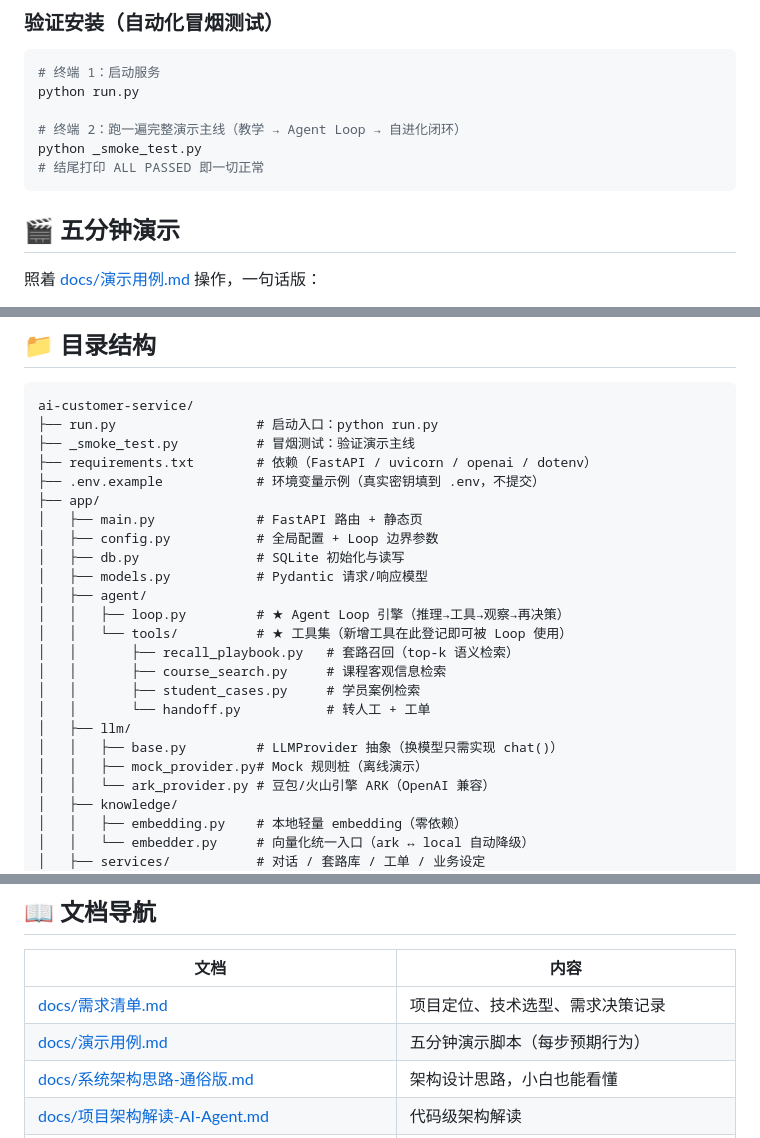
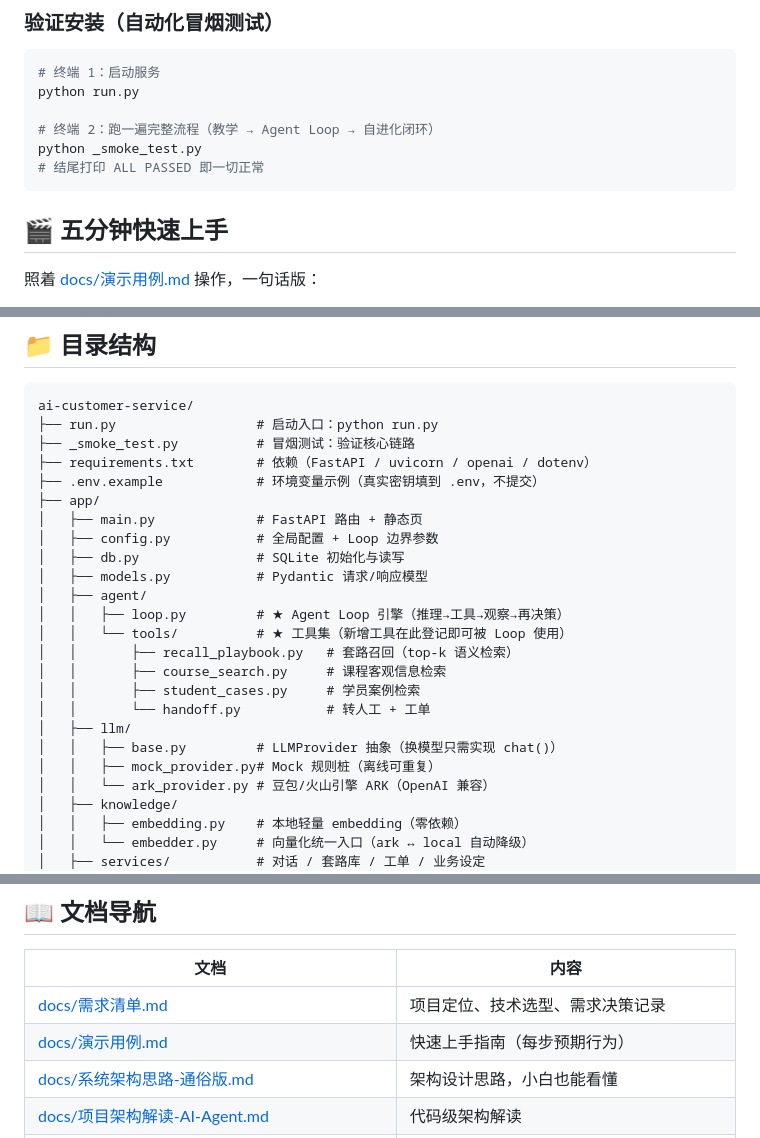
Before and after one commit to Syuuuuuuuuu/Agent-Loop, a Markdown page: README.md, 3 parts joined by grey strips. Rendered like a GitHub page.

````diff
--- a/README.md
+++ b/README.md
@@ -116,12 +116,12 @@ ARK_CHAT_MODEL=<你的接入点ID>
 # 终端 1：启动服务
 python run.py
 
-# 终端 2：跑一遍完整演示主线（教学 → Agent Loop → 自进化闭环）
+# 终端 2：跑一遍完整流程（教学 → Agent Loop → 自进化闭环）
 python _smoke_test.py
 # 结尾打印 ALL PASSED 即一切正常
 ```
 
-## 🎬 五分钟演示
+## 🎬 五分钟快速上手
 
 照着 [docs/演示用例.md](./docs/演示用例.md) 操作，一句话版：
 
@@ -157,7 +157,7 @@ python _smoke_test.py
 ```
 ai-customer-service/
 ├── run.py                  # 启动入口：python run.py
-├── _smoke_test.py          # 冒烟测试：验证演示主线
+├── _smoke_test.py          # 冒烟测试：验证核心链路
 ├── requirements.txt        # 依赖（FastAPI / uvicorn / openai / dotenv）
 ├── .env.example            # 环境变量示例（真实密钥填到 .env，不提交）
 ├── app/
@@ -174,7 +174,7 @@ ai-customer-service/
 │   │       └── handoff.py           # 转人工 + 工单
 │   ├── llm/
 │   │   ├── base.py         # LLMProvider 抽象（换模型只需实现 chat()）
-│   │   ├── mock_provider.py# Mock 规则桩（离线演示）
+│   │   ├── mock_provider.py# Mock 规则桩（离线可重复）
 │   │   └── ark_provider.py # 豆包/火山引擎 ARK（OpenAI 兼容）
 │   ├── knowledge/
 │   │   ├── embedding.py    # 本地轻量 embedding（零依赖）
@@ -217,7 +217,7 @@ class MyProvider(LLMProvider):
 | 文档 | 内容 |
 | --- | --- |
 | [docs/需求清单.md](./docs/需求清单.md) | 项目定位、技术选型、需求决策记录 |
-| [docs/演示用例.md](./docs/演示用例.md) | 五分钟演示脚本（每步预期行为） |
+| [docs/演示用例.md](./docs/演示用例.md) | 快速上手指南（每步预期行为） |
 | [docs/系统架构思路-通俗版.md](./docs/系统架构思路-通俗版.md) | 架构设计思路，小白也能看懂 |
 | [docs/项目架构解读-AI-Agent.md](./docs/项目架构解读-AI-Agent.md) | 代码级架构解读 |
 | [docs/上下文管理设计方案-对标ClaudeCode.md](./docs/上下文管理设计方案-对标ClaudeCode.md) | 上下文管理设计，对标 Claude Code |
````
Also changed, not shown: other parts of README.md (+9 -9 lines), README.en.md (+16 -16 lines).
